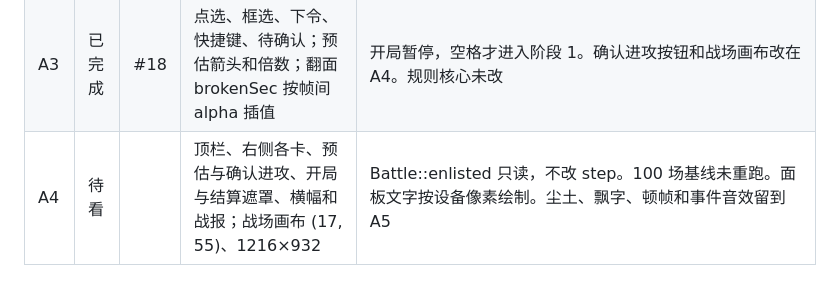
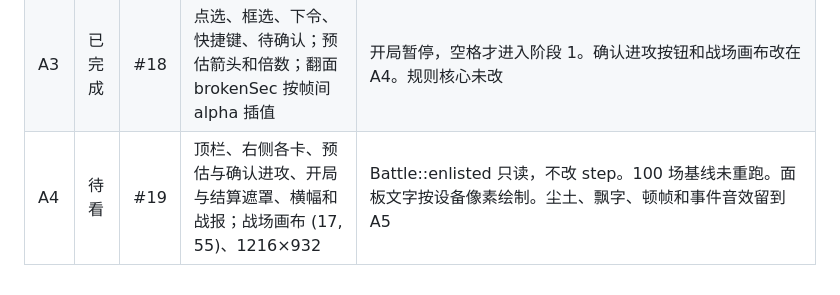
Before and after one commit to QizhouD/tieqi, a Markdown page: docs/PROGRESS.md, the part around the change. GitHub-like rendering.

Commit message:
[A4] record pull request 19 in the progress table

```diff
--- a/docs/PROGRESS.md
+++ b/docs/PROGRESS.md
@@ -18,4 +18,4 @@
 | A1 | 已完成 | #16 | 绢本底图在战场矩形里居中；默认窗口不超过桌面 90% | 缩放平移留给 A1b。窗口没有最大尺寸。地图标题按 TextStyle::Title 选字体。规则核心未改 |
 | A2 | 已完成 | #17 | 方阵、棋子、朝向楔形、兵力与士气条、气势、计时弧、翻面和选中框，位置按 tick 插值 | 尘土和飘字留到 A5。A4 做顶栏时把战场矩形改到原型 1600×1000 下量到的画布 (17, 55)、1216×932。规则核心未改 |
 | A3 | 已完成 | #18 | 点选、框选、下令、快捷键、待确认；预估箭头和倍数；翻面 brokenSec 按帧间 alpha 插值 | 开局暂停，空格才进入阶段 1。确认进攻按钮和战场画布改在 A4。规则核心未改 |
-| A4 | 待看 |  | 顶栏、右侧各卡、预估与确认进攻、开局与结算遮罩、横幅和战报；战场画布 (17, 55)、1216×932 | Battle::enlisted 只读，不改 step。100 场基线未重跑。面板文字按设备像素绘制。尘土、飘字、顿帧和事件音效留到 A5 |
+| A4 | 待看 | #19 | 顶栏、右侧各卡、预估与确认进攻、开局与结算遮罩、横幅和战报；战场画布 (17, 55)、1216×932 | Battle::enlisted 只读，不改 step。100 场基线未重跑。面板文字按设备像素绘制。尘土、飘字、顿帧和事件音效留到 A5 |
```
